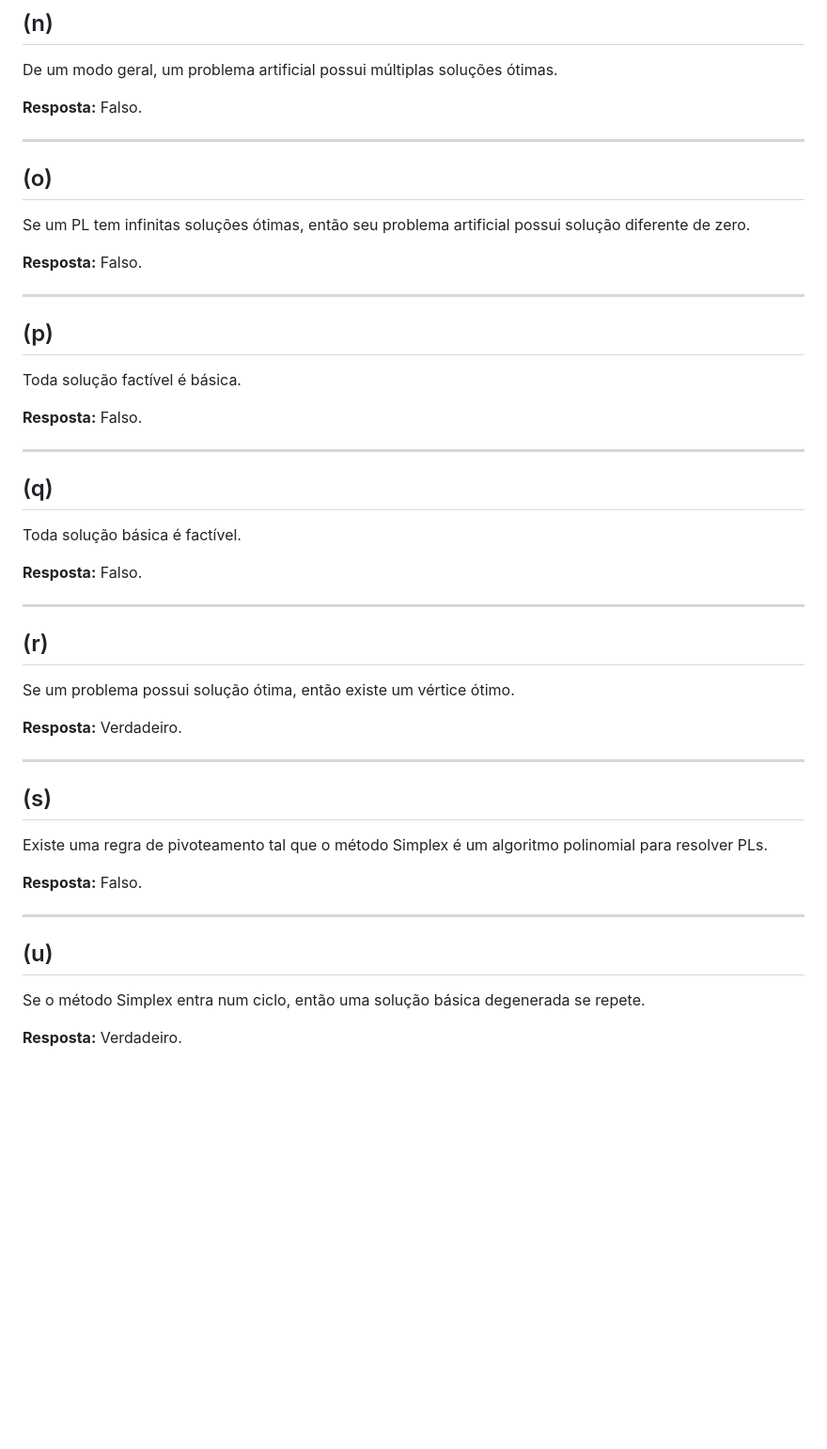
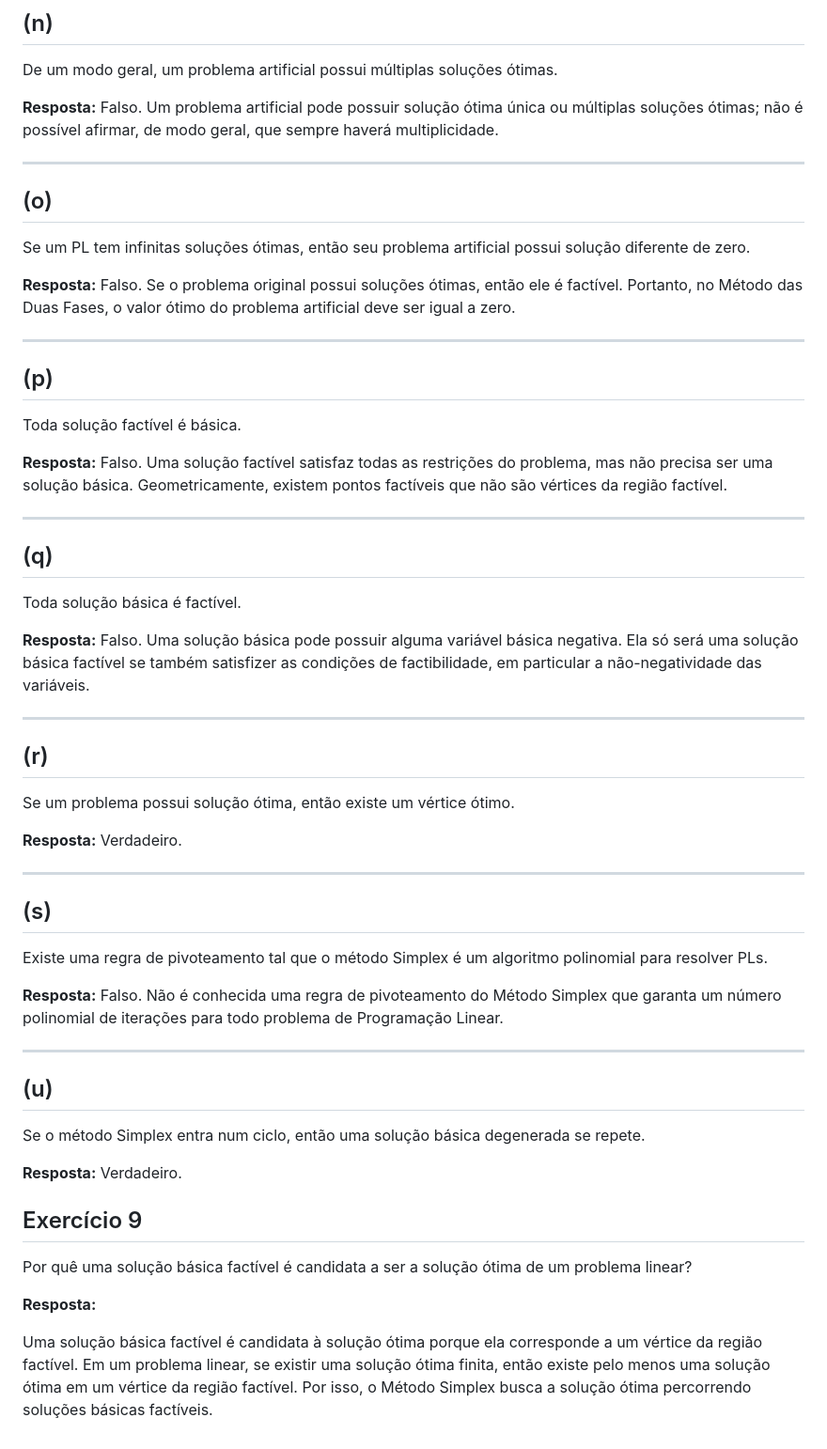
Before and after one commit to LunusMax/mathematical-programming, a Markdown page: estudos/modelagem e simplex/08_09_conceitos_PL.md, the part around the change. Shown at 94% size. Rendered like a GitHub page; blank space fills up the shorter version.

Commit message:
docs: adiciona exercício 9 e renomeia arquivo de conceitos

```diff
--- a/estudos/modelagem e simplex/08_09_conceitos_PL.md
+++ b/estudos/modelagem e simplex/08_09_conceitos_PL.md
@@ -212,7 +212,7 @@ Falso. A existência de um vértice não garante a existência de uma solução
 De um modo geral, um problema artificial possui múltiplas soluções ótimas.
 
 **Resposta:**
-Falso.
+Falso. Um problema artificial pode possuir solução ótima única ou múltiplas soluções ótimas; não é possível afirmar, de modo geral, que sempre haverá multiplicidade.
 
 ---
 
@@ -220,7 +220,7 @@ Falso.
 Se um PL tem infinitas soluções ótimas, então seu problema artificial possui solução diferente de zero.
 
 **Resposta:**
-Falso.
+Falso. Se o problema original possui soluções ótimas, então ele é factível. Portanto, no Método das Duas Fases, o valor ótimo do problema artificial deve ser igual a zero.
 
 ---
 
@@ -228,7 +228,7 @@ Falso.
 Toda solução factível é básica.
 
 **Resposta:**
-Falso.
+Falso. Uma solução factível satisfaz todas as restrições do problema, mas não precisa ser uma solução básica. Geometricamente, existem pontos factíveis que não são vértices da região factível.
 
 ---
 
@@ -236,7 +236,7 @@ Falso.
 Toda solução básica é factível.
 
 **Resposta:**
-Falso.
+Falso. Uma solução básica pode possuir alguma variável básica negativa. Ela só será uma solução básica factível se também satisfizer as condições de factibilidade, em particular a não-negatividade das variáveis.
 
 ---
 
@@ -252,7 +252,7 @@ Verdadeiro.
 Existe uma regra de pivoteamento tal que o método Simplex é um algoritmo polinomial para resolver PLs.
 
 **Resposta:**
-Falso.
+Falso. Não é conhecida uma regra de pivoteamento do Método Simplex que garanta um número polinomial de iterações para todo problema de Programação Linear.
 
 ---
 
@@ -261,3 +261,12 @@ Se o método Simplex entra num ciclo, então uma solução básica degenerada se
 
 **Resposta:**
 Verdadeiro.
+
+
+## Exercício 9
+
+Por quê uma solução básica factível é candidata a ser a solução ótima de um problema linear?
+
+**Resposta:**
+
+Uma solução básica factível é candidata à solução ótima porque ela corresponde a um vértice da região factível. Em um problema linear, se existir uma solução ótima finita, então existe pelo menos uma solução ótima em um vértice da região factível. Por isso, o Método Simplex busca a solução ótima percorrendo soluções básicas factíveis.
```
